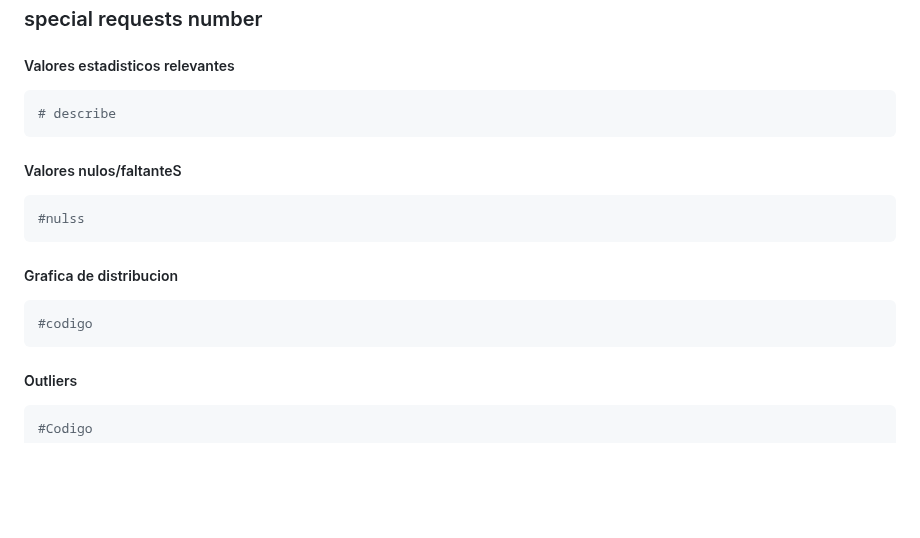
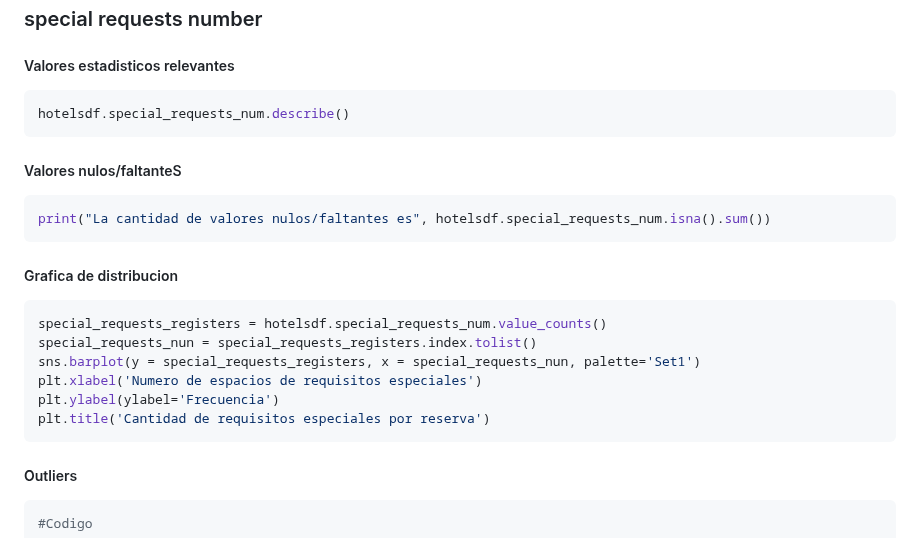
Before and after one commit to Los-persistentes-de-Pearson/7506R-1C2023-GRUPO09, a Markdown page: notebook.md, the part around the change. GitHub-like rendering; blank space fills up the shorter version.

Commit message:
agrego graficos, nulls y describe

````diff
--- a/notebook.md
+++ b/notebook.md
@@ -563,19 +563,24 @@ Con el analisis anteior, tomamos las siguiuentes decisiones:
 ##### Valores estadisticos relevantes
 
 ```python
-# describe
+hotelsdf.special_requests_num.describe()
 ```
 
 ##### Valores nulos/faltanteS
 
 ```python
-#nulss
+print("La cantidad de valores nulos/faltantes es", hotelsdf.special_requests_num.isna().sum())
 ```
 
 ##### Grafica de distribucion
 
 ```python
-#codigo
+special_requests_registers = hotelsdf.special_requests_num.value_counts()
+special_requests_nun = special_requests_registers.index.tolist()
+sns.barplot(y = special_requests_registers, x = special_requests_nun, palette='Set1')
+plt.xlabel('Numero de espacios de requisitos especiales')
+plt.ylabel(ylabel='Frecuencia')
+plt.title('Cantidad de requisitos especiales por reserva')
 ```
 
 ##### Outliers
````
